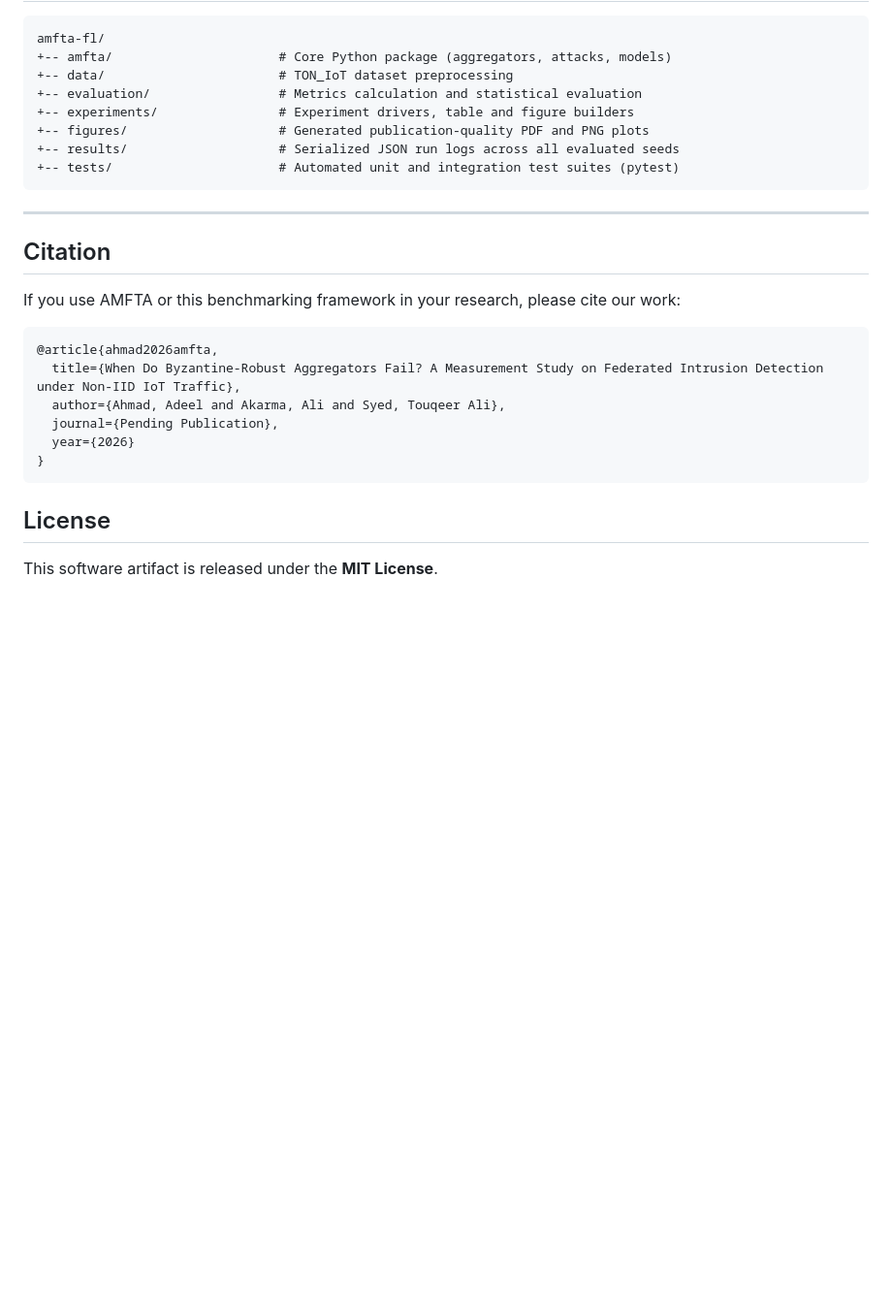
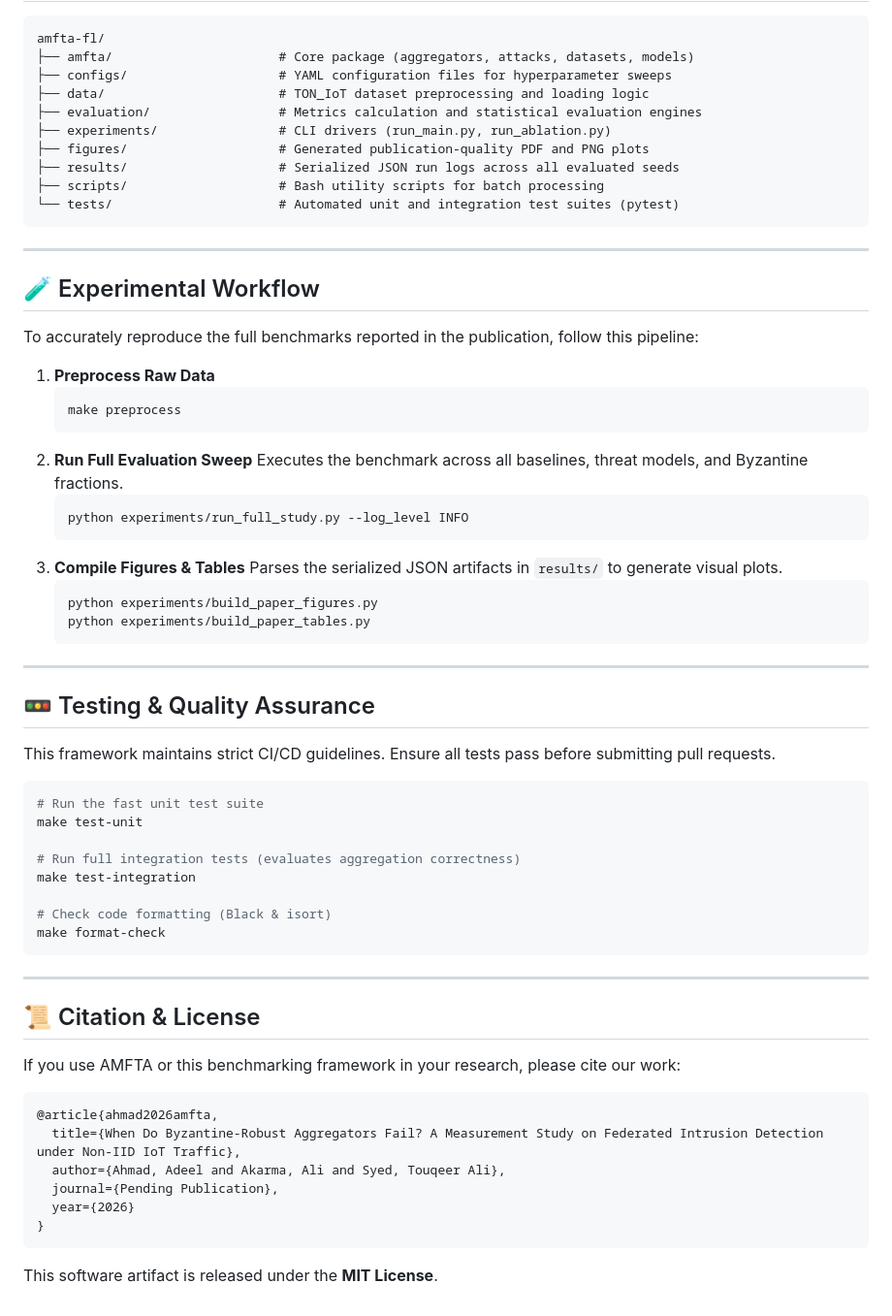
Before and after one commit to adeliusa486/Adaptive-Multi-Factor-Trust-Aggregation-for-Byzantine-Robust-Federated-Learning-in-IoT-Networks, a Markdown page: README.md, the part around one of its changes. Shown at 97% size. GitHub-like rendering; blank space fills up the shorter version.

Commit message:
docs: Professional Q1 academic refactor of README structure and reproducibility guidelines

````diff
--- a/README.md
+++ b/README.md
@@ -99,20 +142,59 @@ Adversaries corrupt local model weight updates by adding high-variance isotropic
 
 ```text
 amfta-fl/
-+-- amfta/                      # Core Python package (aggregators, attacks, models)
-+-- data/                       # TON_IoT dataset preprocessing
-+-- evaluation/                 # Metrics calculation and statistical evaluation
-+-- experiments/                # Experiment drivers, table and figure builders
-+-- figures/                    # Generated publication-quality PDF and PNG plots
-+-- results/                    # Serialized JSON run logs across all evaluated seeds
-+-- tests/                      # Automated unit and integration test suites (pytest)
+├── amfta/                      # Core package (aggregators, attacks, datasets, models)
+├── configs/                    # YAML configuration files for hyperparameter sweeps
+├── data/                       # TON_IoT dataset preprocessing and loading logic
+├── evaluation/                 # Metrics calculation and statistical evaluation engines
+├── experiments/                # CLI drivers (run_main.py, run_ablation.py)
+├── figures/                    # Generated publication-quality PDF and PNG plots
+├── results/                    # Serialized JSON run logs across all evaluated seeds
+├── scripts/                    # Bash utility scripts for batch processing
+└── tests/                      # Automated unit and integration test suites (pytest)
 ```
-
-
 
 ---
 
-## Citation
+## 🧪 Experimental Workflow
+
+To accurately reproduce the full benchmarks reported in the publication, follow this pipeline:
+
+1. **Preprocess Raw Data**
+   ```bash
+   make preprocess
+   ```
+2. **Run Full Evaluation Sweep**
+   Executes the benchmark across all baselines, threat models, and Byzantine fractions.
+   ```bash
+   python experiments/run_full_study.py --log_level INFO
+   ```
+3. **Compile Figures & Tables**
+   Parses the serialized JSON artifacts in `results/` to generate visual plots.
+   ```bash
+   python experiments/build_paper_figures.py
+   python experiments/build_paper_tables.py
+   ```
+
+---
+
+## 🚥 Testing & Quality Assurance
+
+This framework maintains strict CI/CD guidelines. Ensure all tests pass before submitting pull requests.
+
+```bash
+# Run the fast unit test suite
+make test-unit
+
+# Run full integration tests (evaluates aggregation correctness)
+make test-integration
+
+# Check code formatting (Black & isort)
+make format-check
+```
+
+---
+
+## 📜 Citation & License
 
 If you use AMFTA or this benchmarking framework in your research, please cite our work:
 
@@ -125,6 +207,4 @@ If you use AMFTA or this benchmarking framework in your research, please cite ou
 }
 ```
 
-## License
-
 This software artifact is released under the **MIT License**.
````
Also changed, not shown: other parts of README.md (+87 -44 lines).
